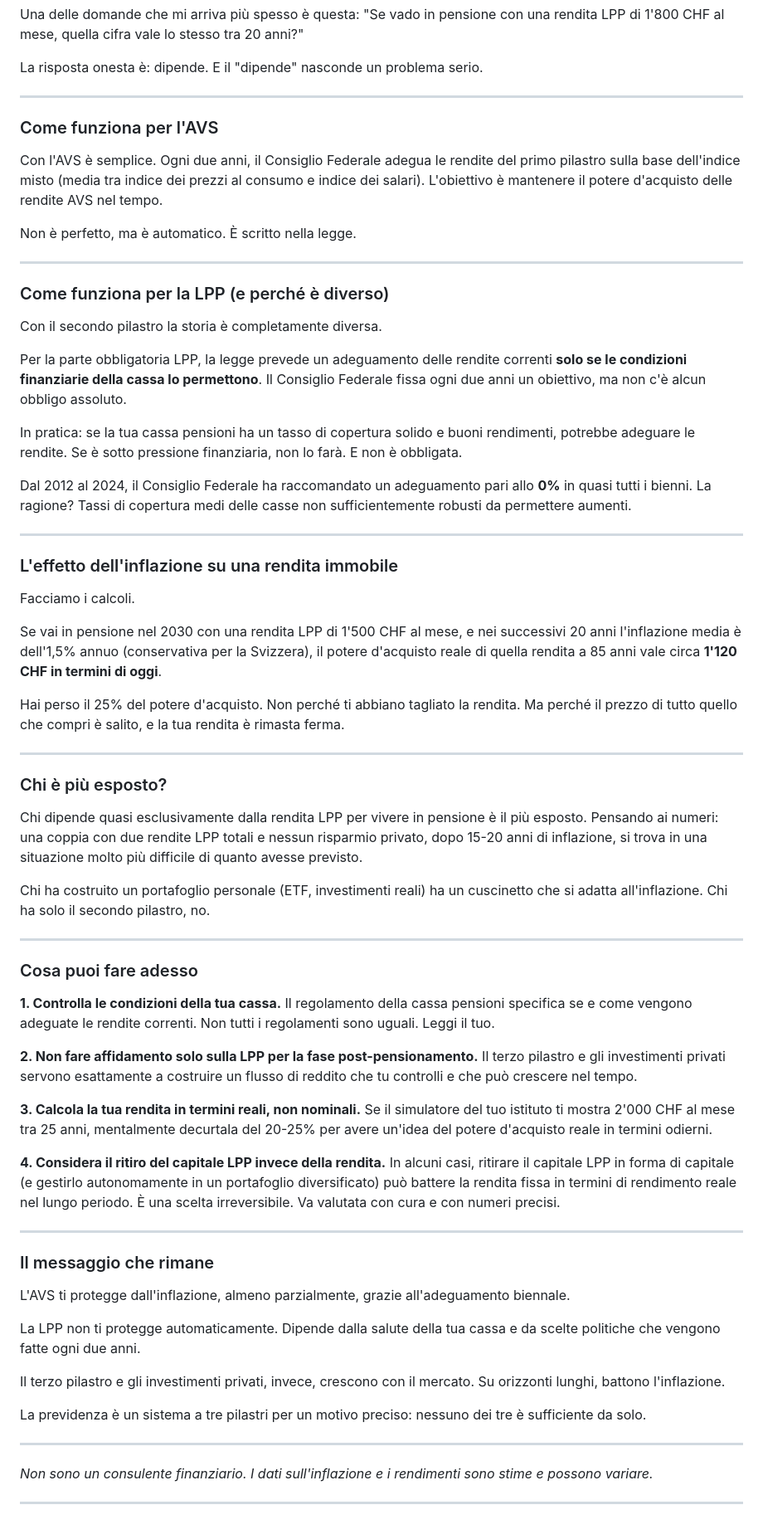
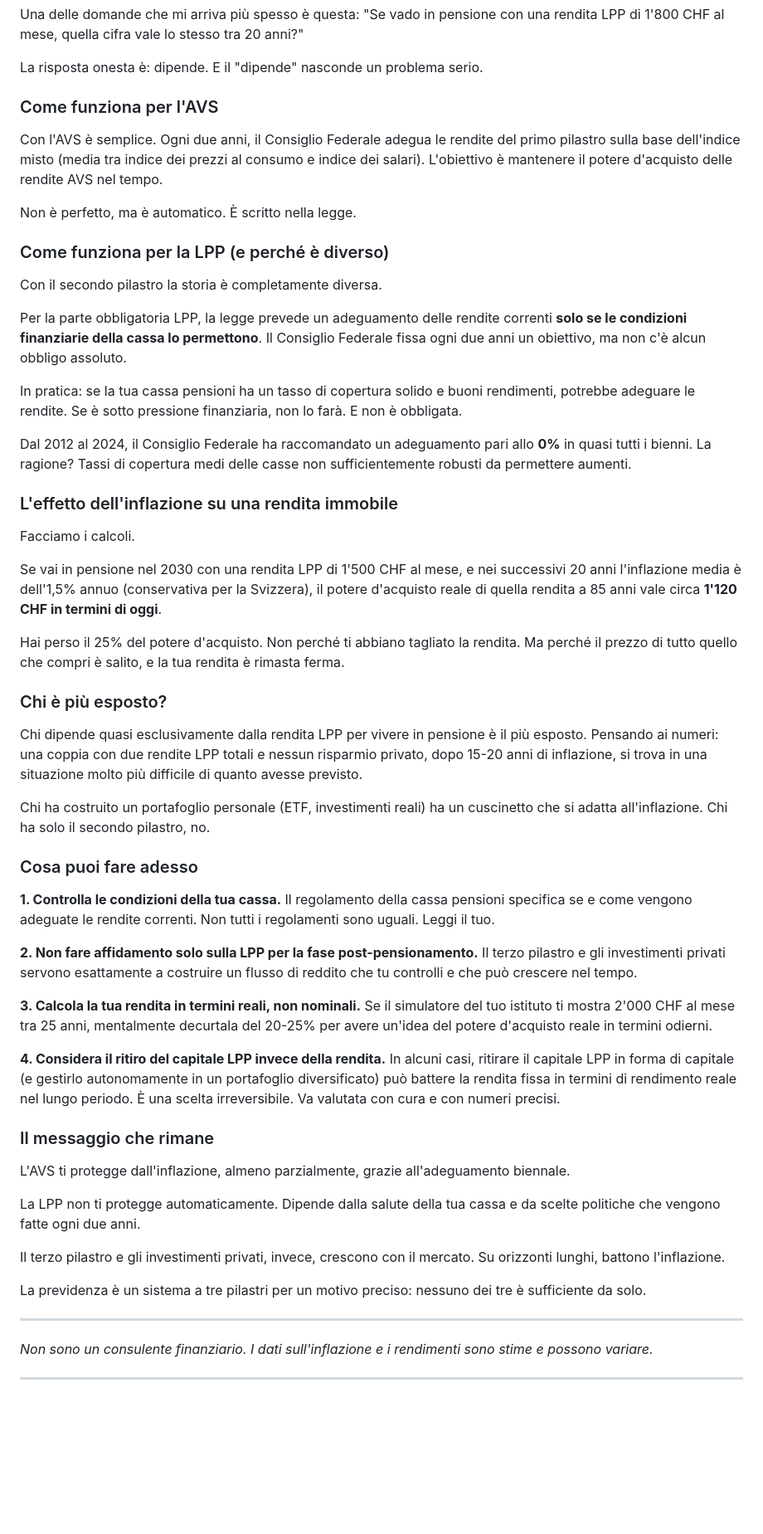
Before and after one commit to mattiagrava9898-hue/smetti-di-regalare-franchi, a Markdown page: _articoli/adeguamento-allinflazione-delle-rendite-lpp.md, the part around the change. Shown at 83% size. GitHub-like rendering; blank space fills up the shorter version.

Commit message:
Update Articoli “adeguamento-allinflazione-delle-rendite-lpp”

```diff
--- a/_articoli/adeguamento-allinflazione-delle-rendite-lpp.md
+++ b/_articoli/adeguamento-allinflazione-delle-rendite-lpp.md
@@ -10,15 +10,13 @@ Una delle domande che mi arriva più spesso è questa: "Se vado in pensione con
 
 La risposta onesta è: dipende. E il "dipende" nasconde un problema serio.
 
----
+### Come funziona per l'AVS
 
-### Come funziona per l'AVS
+
 
 Con l'AVS è semplice. Ogni due anni, il Consiglio Federale adegua le rendite del primo pilastro sulla base dell'indice misto (media tra indice dei prezzi al consumo e indice dei salari). L'obiettivo è mantenere il potere d'acquisto delle rendite AVS nel tempo.
 
 Non è perfetto, ma è automatico. È scritto nella legge.
-
----
 
 ### Come funziona per la LPP (e perché è diverso)
 
@@ -30,8 +28,6 @@ In pratica: se la tua cassa pensioni ha un tasso di copertura solido e buoni ren
 
 Dal 2012 al 2024, il Consiglio Federale ha raccomandato un adeguamento pari allo **0%** in quasi tutti i bienni. La ragione? Tassi di copertura medi delle casse non sufficientemente robusti da permettere aumenti.
 
----
-
 ### L'effetto dell'inflazione su una rendita immobile
 
 Facciamo i calcoli.
@@ -40,15 +36,11 @@ Se vai in pensione nel 2030 con una rendita LPP di 1'500 CHF al mese, e nei succ
 
 Hai perso il 25% del potere d'acquisto. Non perché ti abbiano tagliato la rendita. Ma perché il prezzo di tutto quello che compri è salito, e la tua rendita è rimasta ferma.
 
----
-
 ### Chi è più esposto?
 
 Chi dipende quasi esclusivamente dalla rendita LPP per vivere in pensione è il più esposto. Pensando ai numeri: una coppia con due rendite LPP totali e nessun risparmio privato, dopo 15-20 anni di inflazione, si trova in una situazione molto più difficile di quanto avesse previsto.
 
 Chi ha costruito un portafoglio personale (ETF, investimenti reali) ha un cuscinetto che si adatta all'inflazione. Chi ha solo il secondo pilastro, no.
-
----
 
 ### Cosa puoi fare adesso
 
@@ -64,8 +56,6 @@ Se il simulatore del tuo istituto ti mostra 2'000 CHF al mese tra 25 anni, menta
 **4. Considera il ritiro del capitale LPP invece della rendita.**
 In alcuni casi, ritirare il capitale LPP in forma di capitale (e gestirlo autonomamente in un portafoglio diversificato) può battere la rendita fissa in termini di rendimento reale nel lungo periodo. È una scelta irreversibile. Va valutata con cura e con numeri precisi.
 
----
-
 ### Il messaggio che rimane
 
 L'AVS ti protegge dall'inflazione, almeno parzialmente, grazie all'adeguamento biennale.
@@ -76,8 +66,8 @@ Il terzo pilastro e gli investimenti privati, invece, crescono con il mercato. S
 
 La previdenza è un sistema a tre pilastri per un motivo preciso: nessuno dei tre è sufficiente da solo.
 
----
+- - -
 
 *Non sono un consulente finanziario. I dati sull'inflazione e i rendimenti sono stime e possono variare.*
 
----
+- - -
```
